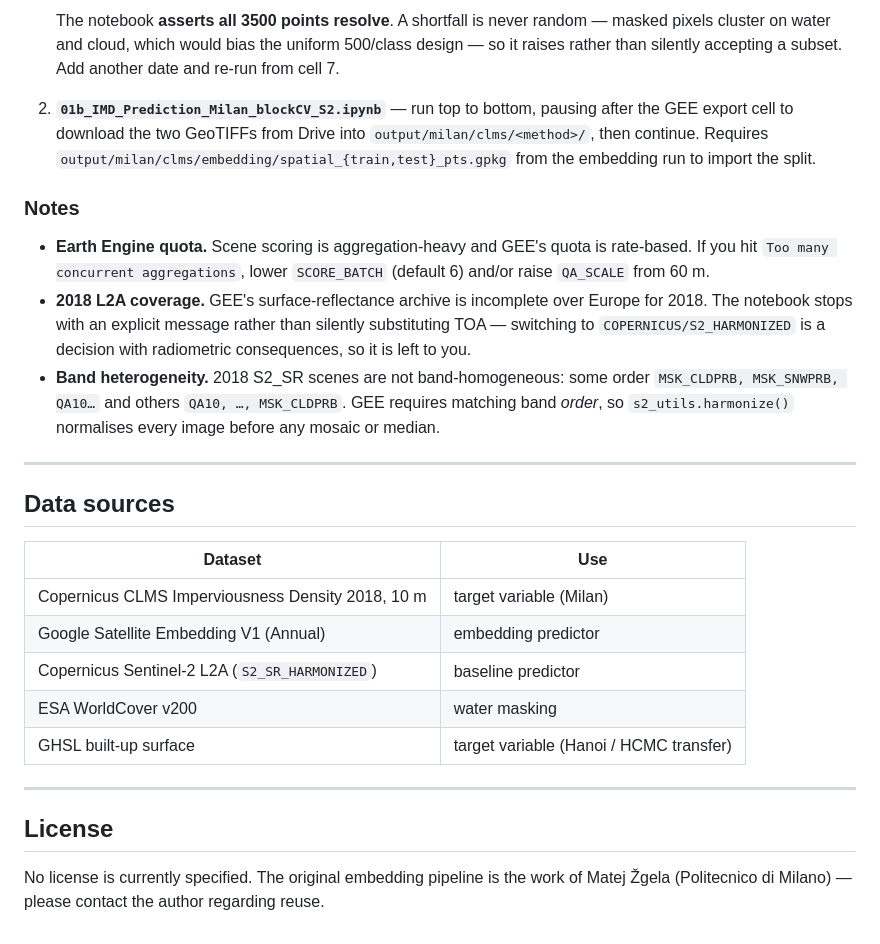
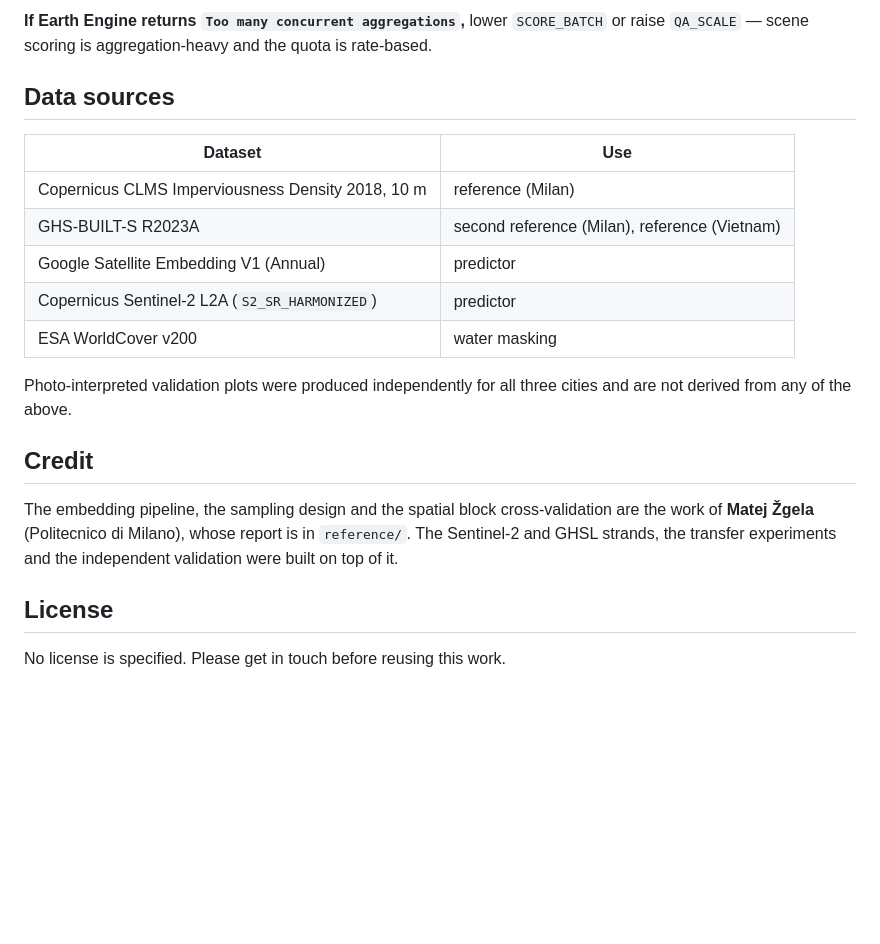
Before and after one commit to tanxiaoo/IMD-Mapping, a Markdown page: README.md, the part around one of its changes. GitHub-like rendering; blank space fills up the shorter version.

```diff
--- a/README.md
+++ b/README.md
@@ -177,45 +120,28 @@ upload your AOI polygon as a GEE asset (`projects/<you>/assets/milano_aoi`).
 
-   The notebook **asserts all 3500 points resolve**. A shortfall is never
-   random — masked pixels cluster on water and cloud, which would bias the
-   uniform 500/class design — so it raises rather than silently accepting a
-   subset. Add another date and re-run from cell 7.
-
-2. **`01b_IMD_Prediction_Milan_blockCV_S2.ipynb`** — run top to bottom, pausing
-   after the GEE export cell to download the two GeoTIFFs from Drive into
-   `output/milan/clms/<method>/`, then continue. Requires
-   `output/milan/clms/embedding/spatial_{train,test}_pts.gpkg` from the
-   embedding run to import the split.
-
-### Notes
-
-- **Earth Engine quota.** Scene scoring is aggregation-heavy and GEE's quota is
-  rate-based. If you hit `Too many concurrent aggregations`, lower `SCORE_BATCH`
-  (default 6) and/or raise `QA_SCALE` from 60 m.
-- **2018 L2A coverage.** GEE's surface-reflectance archive is incomplete over
-  Europe for 2018. The notebook stops with an explicit message rather than
-  silently substituting TOA — switching to `COPERNICUS/S2_HARMONIZED` is a
-  decision with radiometric consequences, so it is left to you.
-- **Band heterogeneity.** 2018 S2_SR scenes are not band-homogeneous: some order
-  `MSK_CLDPRB, MSK_SNWPRB, QA10…` and others `QA10, …, MSK_CLDPRB`. GEE requires
-  matching band *order*, so `s2_utils.harmonize()` normalises every image before
-  any mosaic or median.
-
----
+**If Earth Engine returns `Too many concurrent aggregations`,** lower
+`SCORE_BATCH` or raise `QA_SCALE` — scene scoring is aggregation-heavy and the
+quota is rate-based.
 
 ## Data sources
 
 | Dataset | Use |
 |---|---|
-| Copernicus CLMS Imperviousness Density 2018, 10 m | target variable (Milan) |
-| Google Satellite Embedding V1 (Annual) | embedding predictor |
-| Copernicus Sentinel-2 L2A (`S2_SR_HARMONIZED`) | baseline predictor |
+| Copernicus CLMS Imperviousness Density 2018, 10 m | reference (Milan) |
+| GHS-BUILT-S R2023A | second reference (Milan), reference (Vietnam) |
+| Google Satellite Embedding V1 (Annual) | predictor |
+| Copernicus Sentinel-2 L2A (`S2_SR_HARMONIZED`) | predictor |
 | ESA WorldCover v200 | water masking |
-| GHSL built-up surface | target variable (Hanoi / HCMC transfer) |
 
----
+Photo-interpreted validation plots were produced independently for all three
+cities and are not derived from any of the above.
+
+## Credit
+
+The embedding pipeline, the sampling design and the spatial block
+cross-validation are the work of **Matej Žgela** (Politecnico di Milano), whose
+report is in `reference/`. The Sentinel-2 and GHSL strands, the transfer
+experiments and the independent validation were built on top of it.
 
 ## License
 
-No license is currently specified. The original embedding pipeline is the work
-of Matej Žgela (Politecnico di Milano) — please contact the author regarding
-reuse.
+No license is specified. Please get in touch before reusing this work.
```
Also changed, not shown: other parts of README.md (+78 -135 lines).
